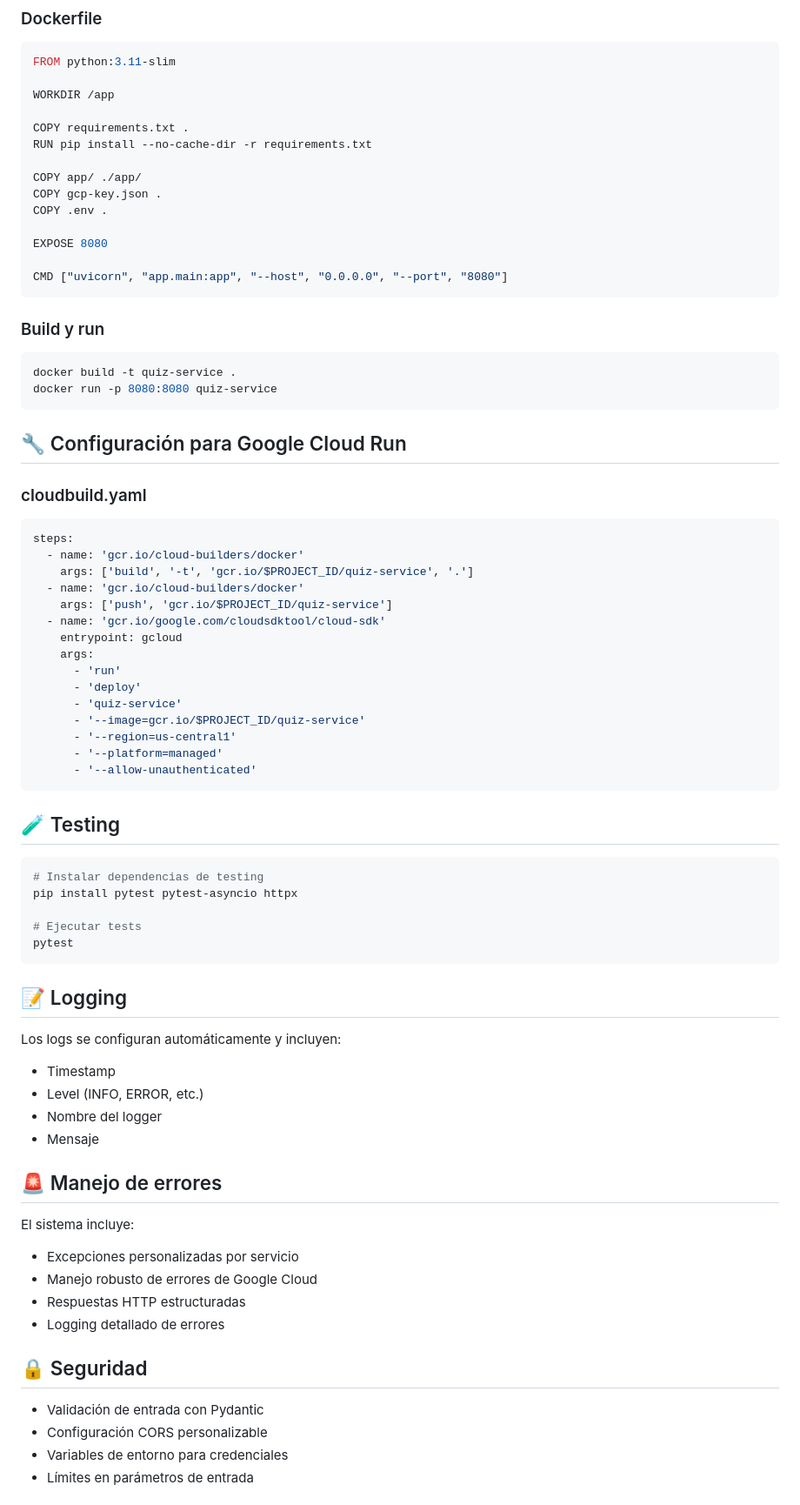
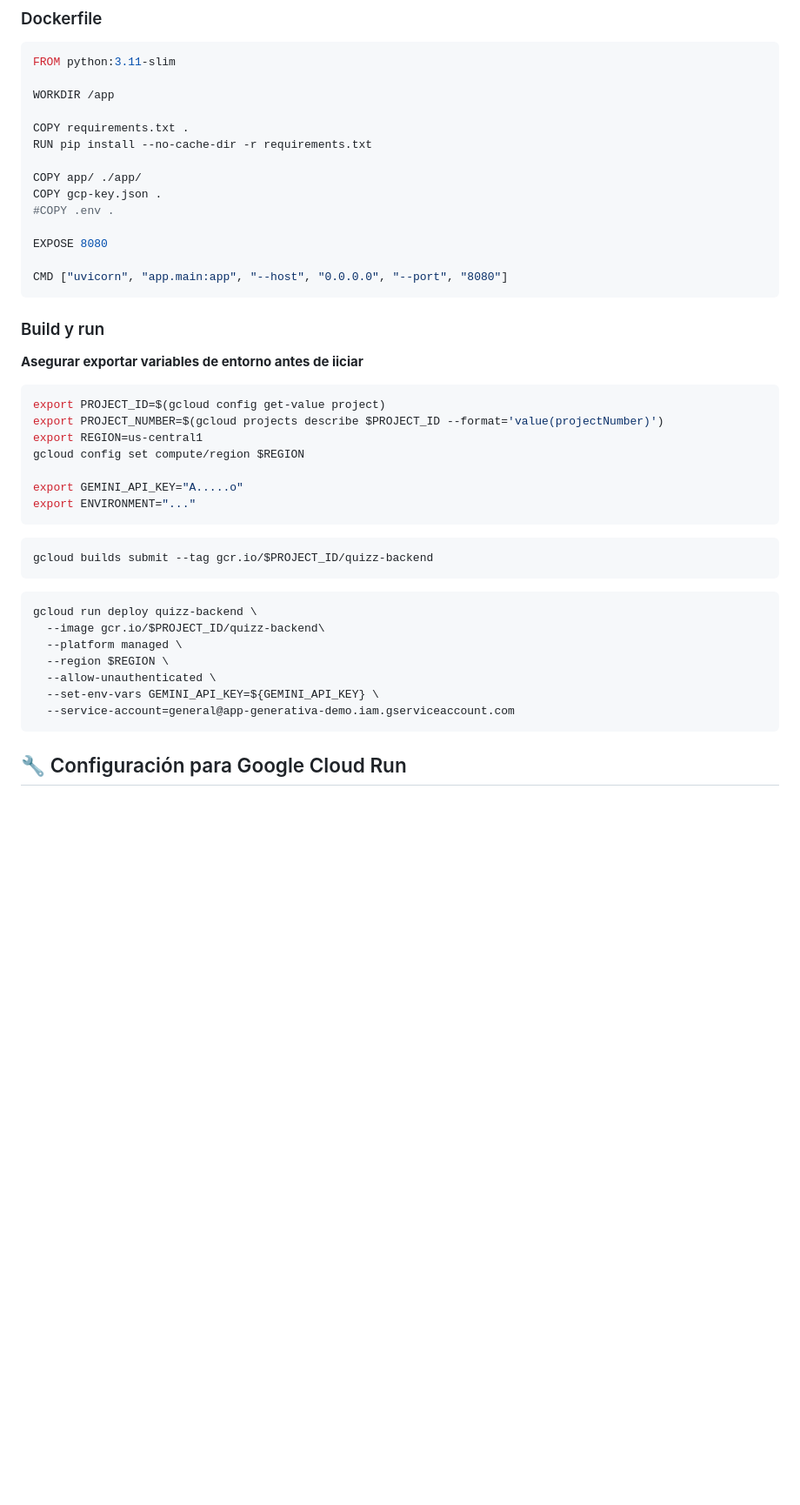
Before and after one commit to dbarretol/quizz-backend, a Markdown page: README.md, the part around one of its changes. Shown at 87% size. GitHub-like rendering; blank space fills up the shorter version.

Commit message:
Actualización del README

````diff
--- a/README.md
+++ b/README.md
@@ -159,7 +159,7 @@ RUN pip install --no-cache-dir -r requirements.txt
 
 COPY app/ ./app/
 COPY gcp-key.json .
-COPY .env .
+#COPY .env .
 
 EXPOSE 8080
 
@@ -168,65 +168,34 @@ CMD ["uvicorn", "app.main:app", "--host", "0.0.0.0", "--port", "8080"]
 
 ### Build y run
 
+**Asegurar exportar variables de entorno antes de iiciar**
 ```bash
-docker build -t quiz-service .
-docker run -p 8080:8080 quiz-service
+export PROJECT_ID=$(gcloud config get-value project)
+export PROJECT_NUMBER=$(gcloud projects describe $PROJECT_ID --format='value(projectNumber)')
+export REGION=us-central1
+gcloud config set compute/region $REGION
+
+export GEMINI_API_KEY="A.....o"
+export ENVIRONMENT="..."
+```
+
+```bash
+gcloud builds submit --tag gcr.io/$PROJECT_ID/quizz-backend
+```
+
+```bash
+gcloud run deploy quizz-backend \
+  --image gcr.io/$PROJECT_ID/quizz-backend\
+  --platform managed \
+  --region $REGION \
+  --allow-unauthenticated \
+  --set-env-vars GEMINI_API_KEY=${GEMINI_API_KEY} \
+  --service-account=general@app-generativa-demo.iam.gserviceaccount.com
 ```
 
 ## 🔧 Configuración para Google Cloud Run
 
-### cloudbuild.yaml
 
-```yaml
-steps:
-  - name: 'gcr.io/cloud-builders/docker'
-    args: ['build', '-t', 'gcr.io/$PROJECT_ID/quiz-service', '.']
-  - name: 'gcr.io/cloud-builders/docker'
-    args: ['push', 'gcr.io/$PROJECT_ID/quiz-service']
-  - name: 'gcr.io/google.com/cloudsdktool/cloud-sdk'
-    entrypoint: gcloud
-    args:
-      - 'run'
-      - 'deploy'
-      - 'quiz-service'
-      - '--image=gcr.io/$PROJECT_ID/quiz-service'
-      - '--region=us-central1'
-      - '--platform=managed'
-      - '--allow-unauthenticated'
-```
 
-## 🧪 Testing
 
-```bash
-# Instalar dependencias de testing
-pip install pytest pytest-asyncio httpx
 
-# Ejecutar tests
-pytest
-```
-
-## 📝 Logging
-
-Los logs se configuran automáticamente y incluyen:
-
-- Timestamp
-- Level (INFO, ERROR, etc.)
-- Nombre del logger
-- Mensaje
-
-## 🚨 Manejo de errores
-
-El sistema incluye:
-
-- Excepciones personalizadas por servicio
-- Manejo robusto de errores de Google Cloud
-- Respuestas HTTP estructuradas
-- Logging detallado de errores
-
-## 🔒 Seguridad
-
-- Validación de entrada con Pydantic
-- Configuración CORS personalizable
-- Variables de entorno para credenciales
-- Límites en parámetros de entrada
-
````
Also changed, not shown: other parts of README.md (+0 -16 lines).
